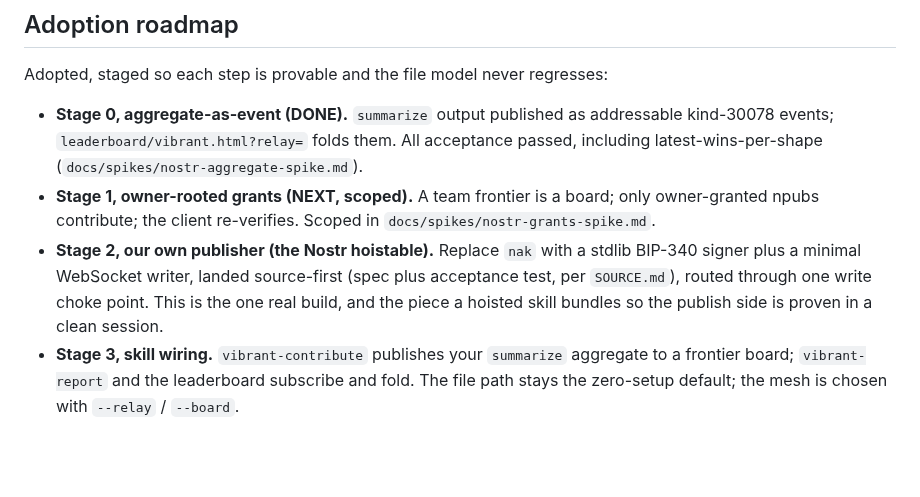
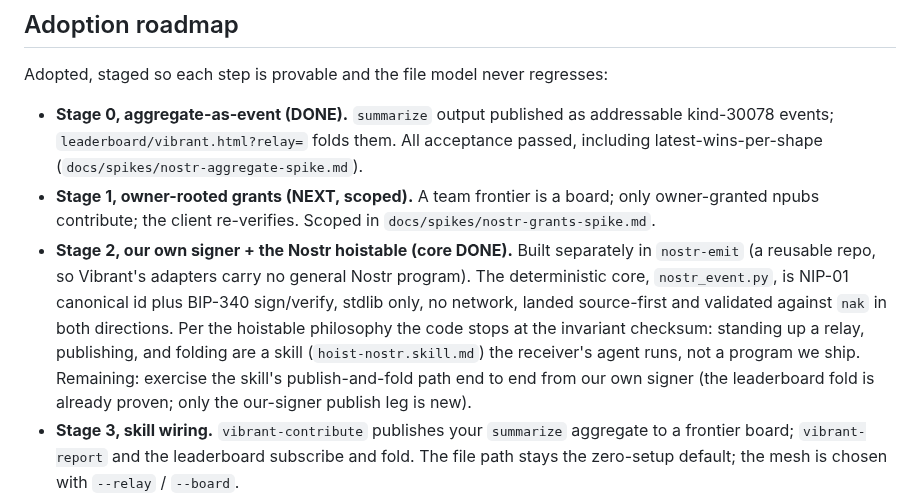
Before and after one commit to 3dl-dev/agent-dyno, a Markdown page: docs/federation-nostr.md, the part around the change. Rendered like a GitHub page; blank space fills up the shorter version.

Commit message:
Roadmap: Stage 2 signing core done in nostr-emit (skill-first reframe)
Marks the adoption roadmap's Stage 2 core complete. The signer landed as a separate repo
(nostr-emit), not in adapters/, because the hoistable model is skill-first: code only for the
NIP-01 id + BIP-340 signature invariant, with relay standup / publish / fold as a skill the
receiver's agent runs. Corrects the earlier roadmap wording that put a WebSocket writer in the
core; network I/O is the skill's job, so the core opens no socket.

Co-Authored-By: Claude Opus 4.8 (1M context) <noreply@anthropic.com>

```diff
--- a/docs/federation-nostr.md
+++ b/docs/federation-nostr.md
@@ -131,10 +131,14 @@ Adopted, staged so each step is provable and the file model never regresses:
 - **Stage 1, owner-rooted grants (NEXT, scoped).** A team frontier is a board; only
   owner-granted npubs contribute; the client re-verifies. Scoped in
   `docs/spikes/nostr-grants-spike.md`.
-- **Stage 2, our own publisher (the Nostr hoistable).** Replace `nak` with a stdlib
-  BIP-340 signer plus a minimal WebSocket writer, landed source-first (spec plus acceptance
-  test, per `SOURCE.md`), routed through one write choke point. This is the one real build,
-  and the piece a hoisted skill bundles so the publish side is proven in a clean session.
+- **Stage 2, our own signer + the Nostr hoistable (core DONE).** Built separately in
+  `nostr-emit` (a reusable repo, so Vibrant's adapters carry no general Nostr program). The
+  deterministic core, `nostr_event.py`, is NIP-01 canonical id plus BIP-340 sign/verify,
+  stdlib only, no network, landed source-first and validated against `nak` in both directions.
+  Per the hoistable philosophy the code stops at the invariant checksum: standing up a relay,
+  publishing, and folding are a skill (`hoist-nostr.skill.md`) the receiver's agent runs, not
+  a program we ship. Remaining: exercise the skill's publish-and-fold path end to end from our
+  own signer (the leaderboard fold is already proven; only the our-signer publish leg is new).
 - **Stage 3, skill wiring.** `vibrant-contribute` publishes your `summarize` aggregate to a
   frontier board; `vibrant-report` and the leaderboard subscribe and fold. The file path
   stays the zero-setup default; the mesh is chosen with `--relay` / `--board`.
```
